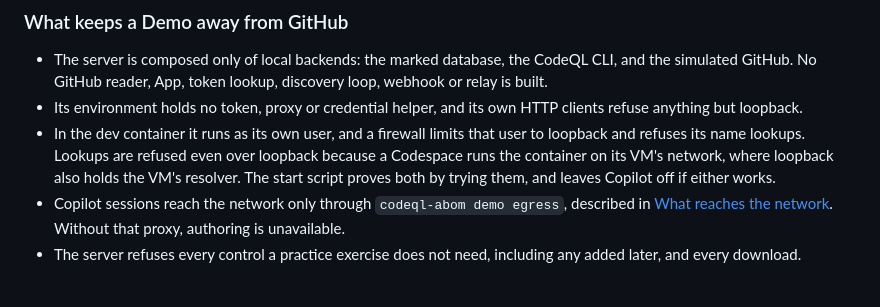
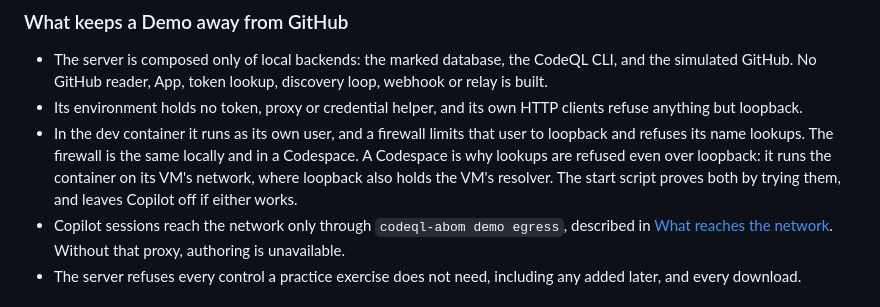
Before and after one commit to advanced-security/codeql-abom, a Markdown page: docs/demo.md, the part around the change. Rendered like a GitHub page.

Commit message:
docs(demo): say the Demo's firewall is the same locally and in a Codespace
The paragraph named the Codespace only as the reason for refusing lookups over loopback, which
left a local reader unsure whether the rule applied to them. It does: confine has no Codespaces
check.

Co-authored-by: Copilot <223556219+Copilot@users.noreply.github.com>

```diff
--- a/docs/demo.md
+++ b/docs/demo.md
@@ -132,9 +132,10 @@ Docker, so `make test-postgres` runs in CI rather than there.
 - Its environment holds no token, proxy or credential helper, and its own HTTP clients refuse
   anything but loopback.
 - In the dev container it runs as its own user, and a firewall limits that user to loopback and
-  refuses its name lookups. Lookups are refused even over loopback because a Codespace runs the
-  container on its VM's network, where loopback also holds the VM's resolver. The start script
-  proves both by trying them, and leaves Copilot off if either works.
+  refuses its name lookups. The firewall is the same locally and in a Codespace. A Codespace is why
+  lookups are refused even over loopback: it runs the container on its VM's network, where loopback
+  also holds the VM's resolver. The start script proves both by trying them, and leaves Copilot off
+  if either works.
 - Copilot sessions reach the network only through `codeql-abom demo egress`, described in
   [What reaches the network](#what-reaches-the-network).
   Without that proxy, authoring is unavailable.
```
